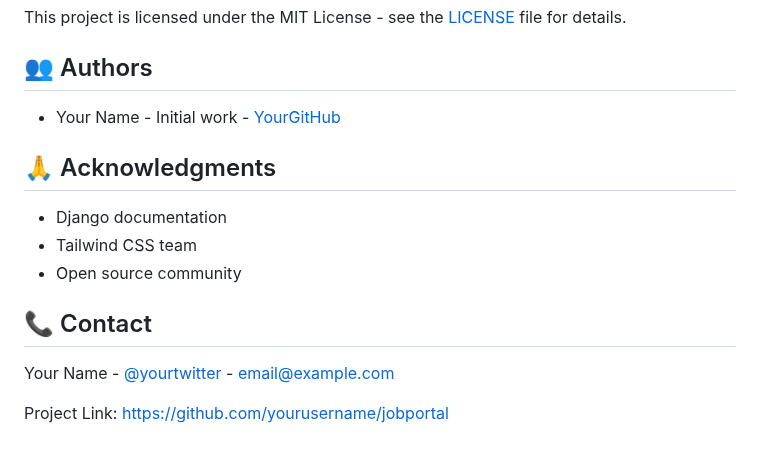
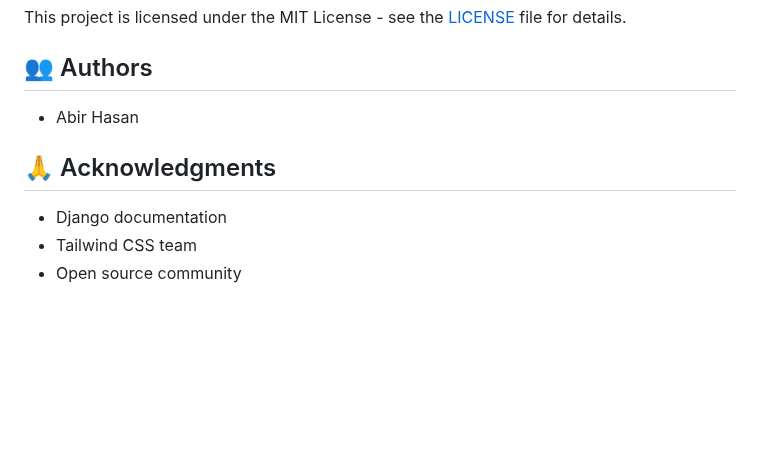
Before and after one commit to abirneu/JobPortal, a Markdown page: README.md, the part around the change. GitHub-like rendering; blank space fills up the shorter version.

Commit message:
add author name

```diff
--- a/README.md
+++ b/README.md
@@ -201,16 +201,10 @@ This project is licensed under the MIT License - see the [LICENSE](LICENSE) file
 
 ## 👥 Authors
 
-- Your Name - Initial work - [YourGitHub](https://github.com/yourusername)
+- Abir Hasan
 
 ## 🙏 Acknowledgments
 
 - Django documentation
 - Tailwind CSS team
 - Open source community
-
-## 📞 Contact
-
-Your Name - [@yourtwitter](https://twitter.com/yourtwitter) - email@example.com
-
-Project Link: [https://github.com/yourusername/jobportal](https://github.com/yourusername/jobportal)
```
